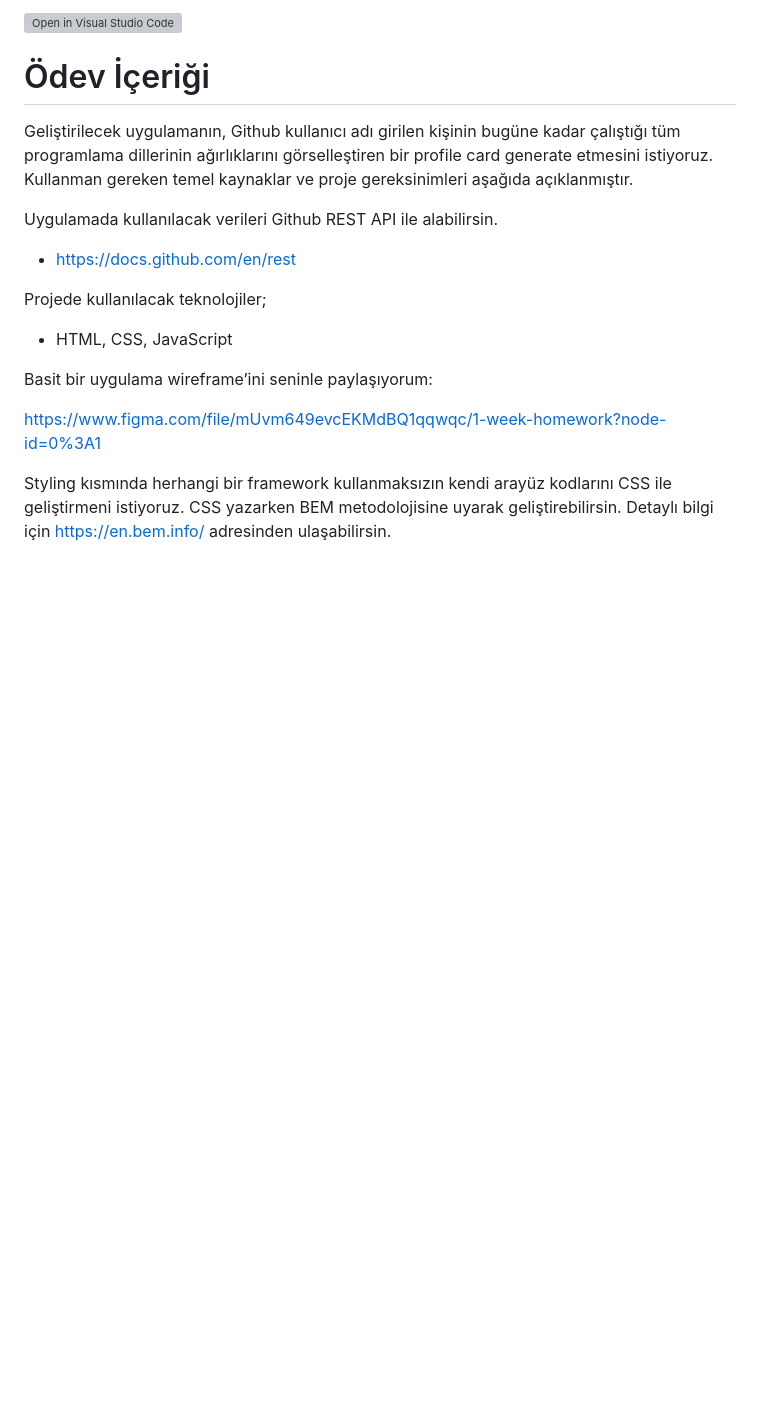
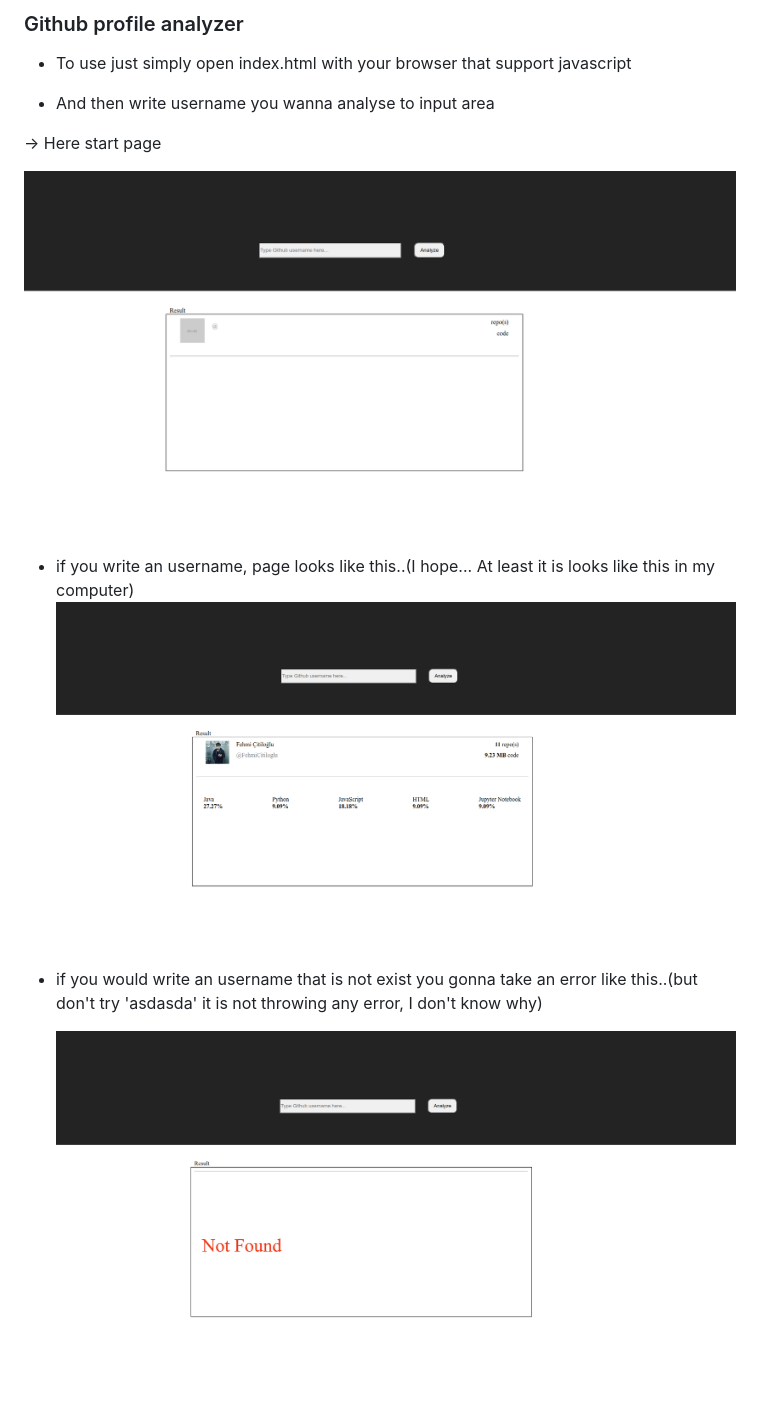
Before and after one commit to K128-Mersin-JavaScript-React-Bootcamp/1---github-profile-card-assignment-FehmiCitiloglu, a Markdown page: README.md, the part around the change. Drawn GitHub-style; pictures changed too: screenshots/error.png (added), screenshots/giris.png (added), screenshots/result.png (added); blank space fills up the shorter version; grey boxes are pictures that could not be loaded.

```diff
--- a/README.md
+++ b/README.md
@@ -1,15 +1,16 @@
-[![Open in Visual Studio Code](https://classroom.github.com/assets/open-in-vscode-f059dc9a6f8d3a56e377f745f24479a46679e63a5d9fe6f495e02850cd0d8118.svg)](https://classroom.github.com/online_ide?assignment_repo_id=5741159&assignment_repo_type=AssignmentRepo)
-# Ödev İçeriği
-Geliştirilecek uygulamanın, Github kullanıcı adı girilen kişinin bugüne kadar çalıştığı tüm programlama dillerinin ağırlıklarını görselleştiren bir profile card generate etmesini istiyoruz. Kullanman gereken temel kaynaklar ve proje gereksinimleri aşağıda açıklanmıştır.
+### Github profile analyzer
 
-Uygulamada kullanılacak verileri Github REST API ile alabilirsin.
-* https://docs.github.com/en/rest
+- To use just simply open index.html with your browser that support javascript
 
-Projede kullanılacak teknolojiler;
-- HTML, CSS, JavaScript
+* And then write username you wanna analyse to input area
 
-Basit bir uygulama wireframe’ini seninle paylaşıyorum:
+-> Here start page
 
-https://www.figma.com/file/mUvm649evcEKMdBQ1qqwqc/1-week-homework?node-id=0%3A1
+![image](./screenshots/giris.png)
 
-Styling kısmında herhangi bir framework kullanmaksızın kendi arayüz kodlarını CSS ile geliştirmeni istiyoruz. CSS yazarken BEM metodolojisine uyarak geliştirebilirsin. Detaylı bilgi için https://en.bem.info/ adresinden ulaşabilirsin.
+- if you write an username, page looks like this..(I hope... At least it is looks like this in my computer)
+  ![image](./screenshots/result.png)
+
+* if you would write an username that is not exist you gonna take an error like this..(but don't try 'asdasda' it is not throwing any error, I don't know why)
+
+  ![image](./screenshots/error.png)
```
Also changed, not shown: 3 other files.
